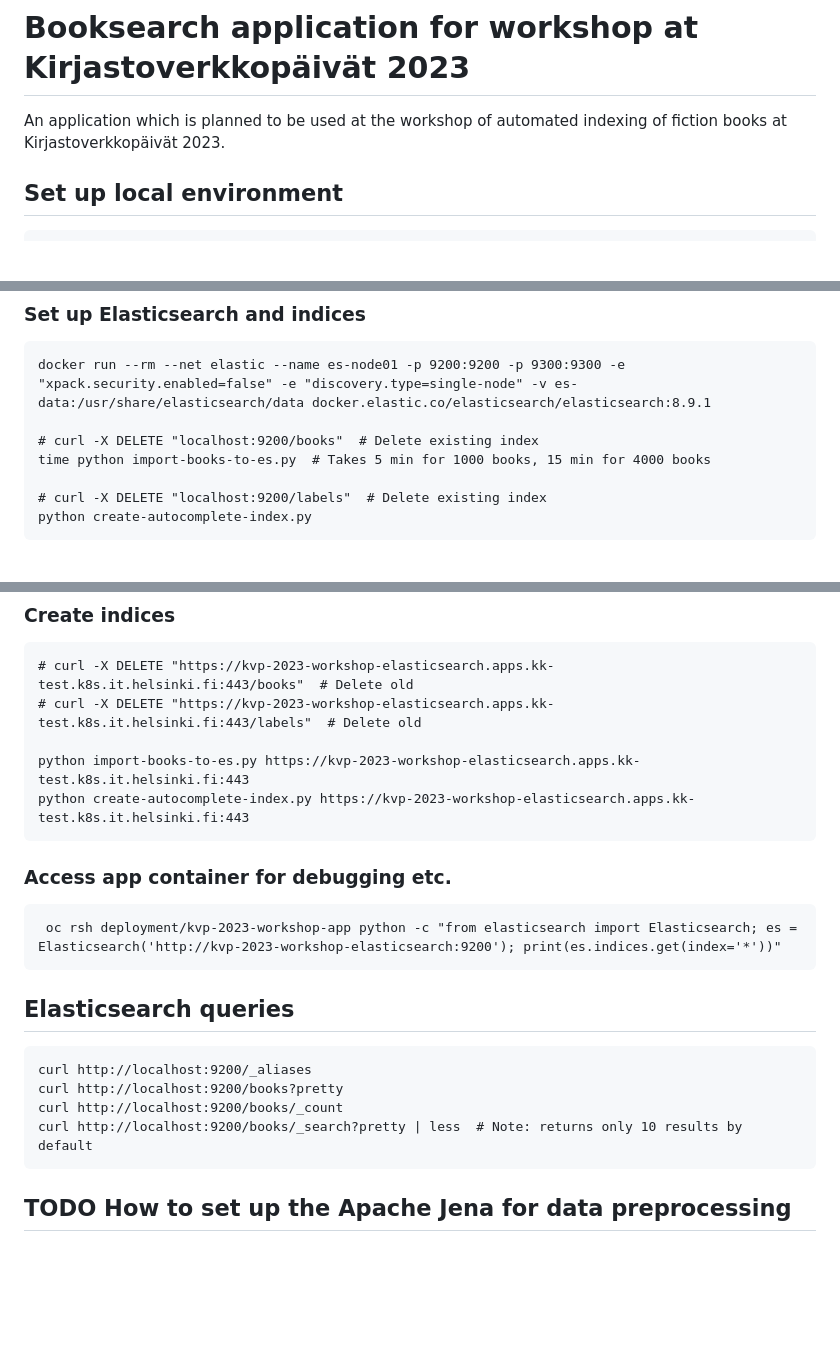
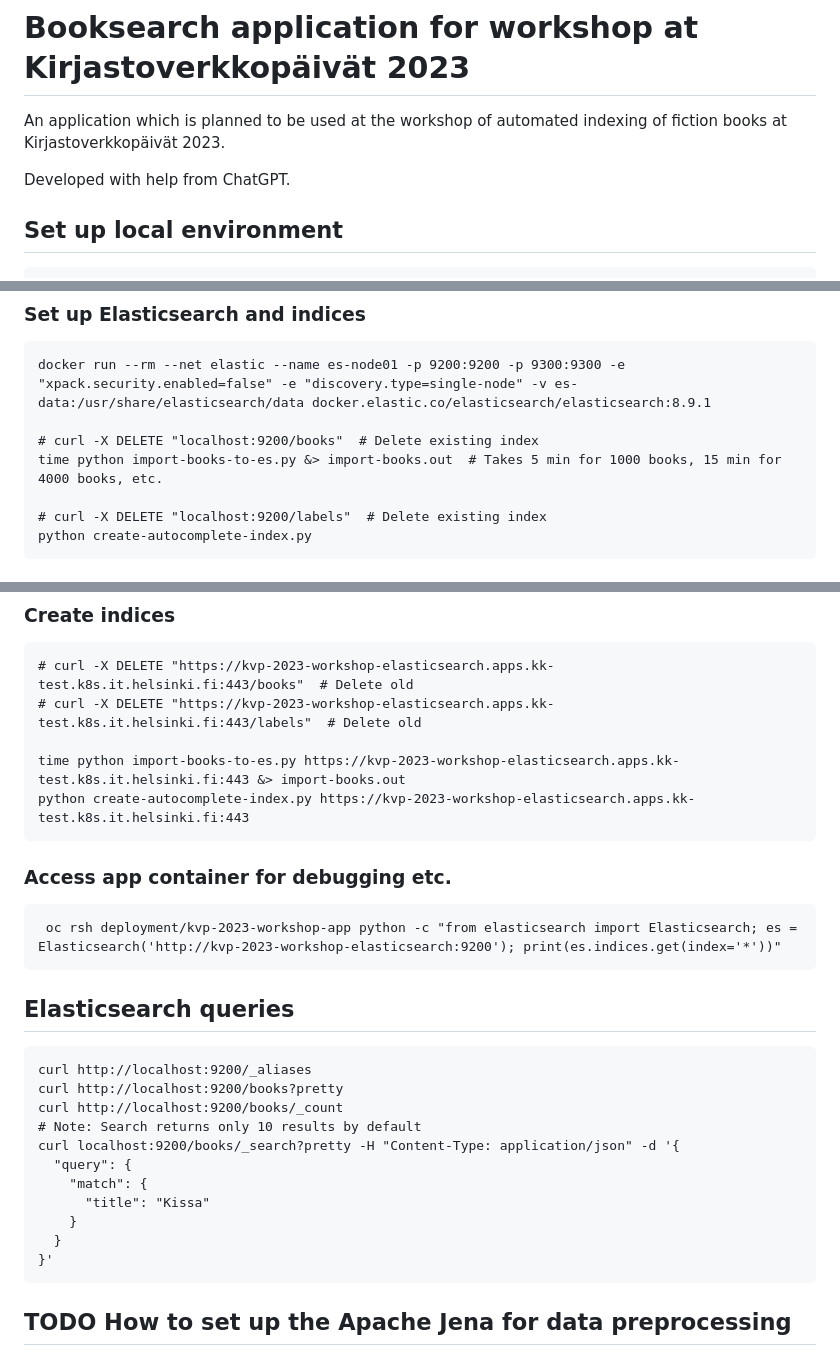
Before and after one commit to NatLibFi/kivepa-booksearch-workshop, a Markdown page: README.md, 3 parts joined by grey strips. GitHub-like rendering; blank space fills up the shorter version.

```diff
--- a/README.md
+++ b/README.md
@@ -1,5 +1,7 @@
 # Booksearch application for workshop at Kirjastoverkkopäivät 2023
 An application which is planned to be used at the workshop of automated indexing of fiction books at Kirjastoverkkopäivät 2023.
+
+Developed with help from ChatGPT.
 
 ## Set up local environment
     python3 -m venv venv
@@ -14,7 +16,7 @@ An application which is planned to be used at the workshop of automated indexing
     docker run --rm --net elastic --name es-node01 -p 9200:9200 -p 9300:9300 -e "xpack.security.enabled=false" -e "discovery.type=single-node" -v es-data:/usr/share/elasticsearch/data docker.elastic.co/elasticsearch/elasticsearch:8.9.1
 
     # curl -X DELETE "localhost:9200/books"  # Delete existing index
-    time python import-books-to-es.py  # Takes 5 min for 1000 books, 15 min for 4000 books
+    time python import-books-to-es.py &> import-books.out  # Takes 5 min for 1000 books, 15 min for 4000 books, etc.
 
     # curl -X DELETE "localhost:9200/labels"  # Delete existing index
     python create-autocomplete-index.py
@@ -37,7 +39,7 @@ The deploykey for the private repository containing the Dockerfile needs to be i
     # curl -X DELETE "https://kvp-2023-workshop-elasticsearch.apps.kk-test.k8s.it.helsinki.fi:443/books"  # Delete old
     # curl -X DELETE "https://kvp-2023-workshop-elasticsearch.apps.kk-test.k8s.it.helsinki.fi:443/labels"  # Delete old
 
-    python import-books-to-es.py https://kvp-2023-workshop-elasticsearch.apps.kk-test.k8s.it.helsinki.fi:443
+    time python import-books-to-es.py https://kvp-2023-workshop-elasticsearch.apps.kk-test.k8s.it.helsinki.fi:443 &> import-books.out
     python create-autocomplete-index.py https://kvp-2023-workshop-elasticsearch.apps.kk-test.k8s.it.helsinki.fi:443
 
 ### Access app container for debugging etc.
@@ -47,7 +49,15 @@ The deploykey for the private repository containing the Dockerfile needs to be i
     curl http://localhost:9200/_aliases
     curl http://localhost:9200/books?pretty
     curl http://localhost:9200/books/_count
-    curl http://localhost:9200/books/_search?pretty | less  # Note: returns only 10 results by default
+    # Note: Search returns only 10 results by default
+    curl localhost:9200/books/_search?pretty -H "Content-Type: application/json" -d '{
+      "query": {
+        "match": {
+          "title": "Kissa"
+        }
+      }
+    }'
+
 
 
 ## TODO How to set up the Apache Jena for data preprocessing
```
